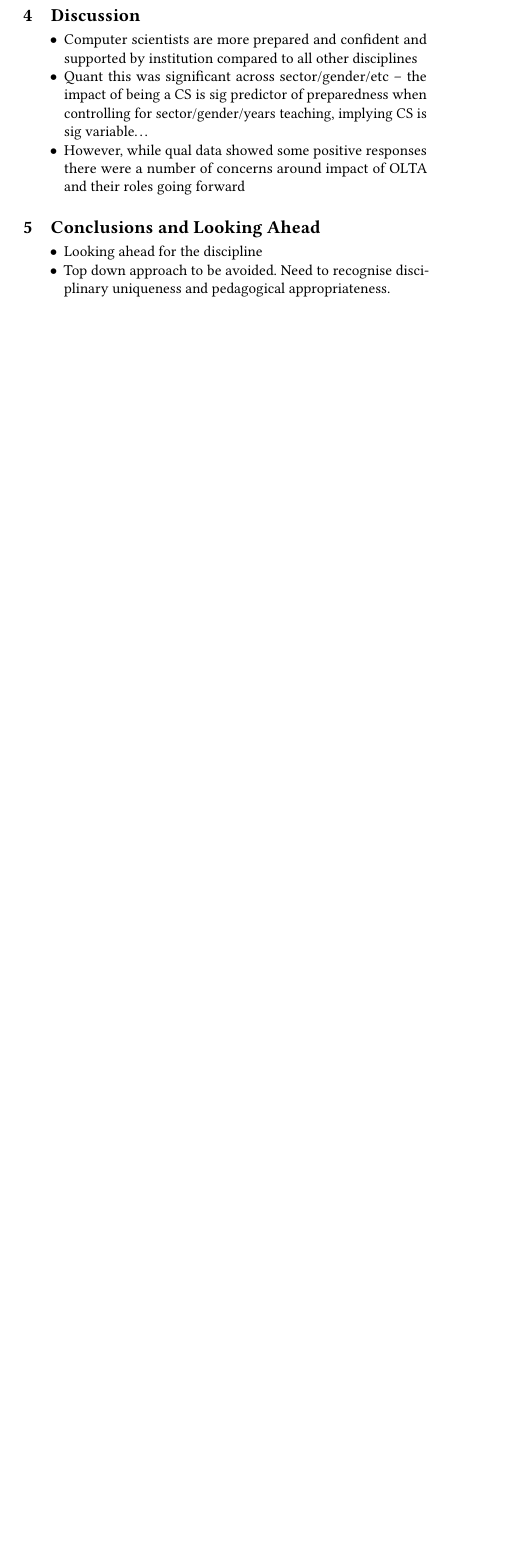
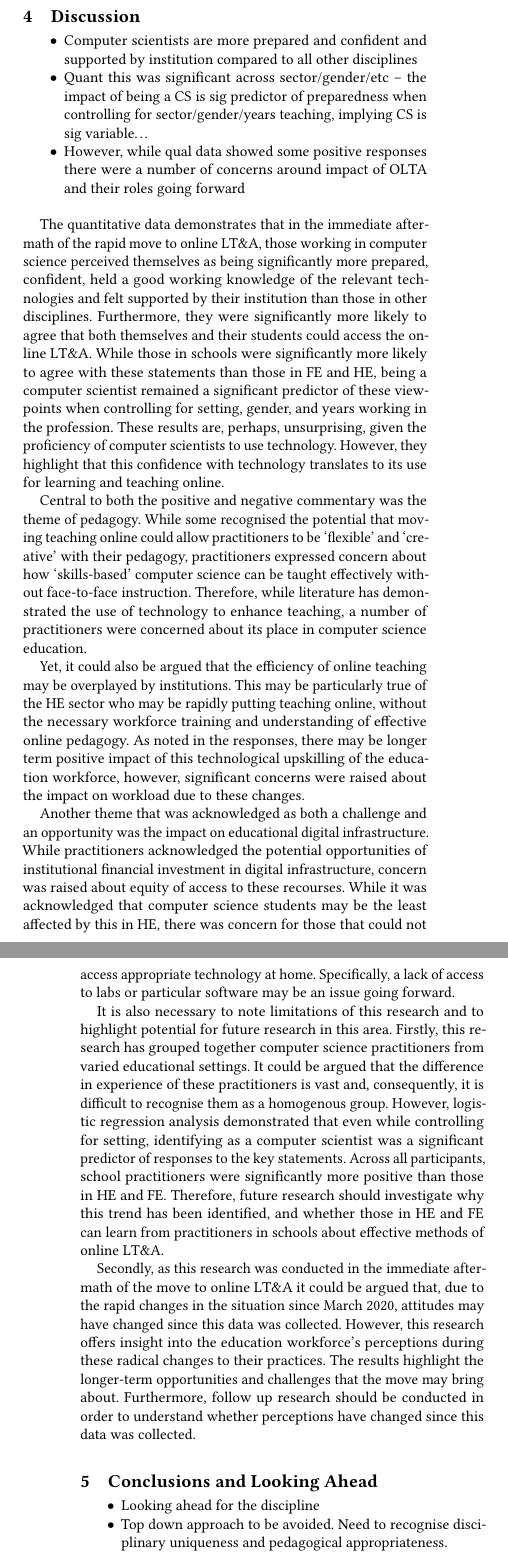
Before and after one commit to tomcrick/UKICER2020, a LaTeX paper (UKICER2020.tex): part of one column of page 4 of 5 before the commit and two parts of the columns of pages 4 and 5 of 5 after it, the two joined at a grey line, cut so that both start at the same text, the shorter picture padded with empty space. Compiled offline with pdfLaTeX.

Commit message:
Added Discussion, plus minor tweaks

```diff
--- a/UKICER2020.tex
+++ b/UKICER2020.tex
@@ -583,6 +584,84 @@ were a number of concerns around impact of OLTA and their roles going
 forward
 \end{itemize}
 
+The quantitative data demonstrates that in the immediate aftermath of
+the rapid move to online LT\&A, those working in computer science
+perceived themselves as being significantly more prepared, confident,
+held a good working knowledge of the relevant technologies and felt
+supported by their institution than those in other
+disciplines. Furthermore, they were significantly more likely to agree
+that both themselves and their students could access the online
+LT\&A. While those in schools were significantly more likely to agree
+with these statements than those in FE and HE, being a computer
+scientist remained a significant predictor of these viewpoints when
+controlling for setting, gender, and years working in the profession.
+These results are, perhaps, unsurprising, given the proficiency of
+computer scientists to use technology. However, they highlight that
+this confidence with technology translates to its use for learning and
+teaching online.
+
+Central to both the positive and negative commentary was the theme of
+pedagogy. While some recognised the potential that moving teaching
+online could allow practitioners to be `flexible' and `creative' with
+their pedagogy, practitioners expressed concern about how
+`skills-based' computer science can be taught effectively without
+face-to-face instruction. Therefore, while literature has demonstrated
+the use of technology to enhance teaching, a number of practitioners
+were concerned about its place in computer science education.
+% Might not want to phrase it like this- but perhaps can add literature
+% in the intro which looks at effective use of tech for teaching- and
+% refer back to it here.
+
+% Add comments about top-down decision making about effective pedagogy.
+Yet, it could also be argued that the efficiency of online teaching
+may be overplayed by institutions. This may be particularly true of
+the HE sector who may be rapidly putting teaching online, without the
+necessary workforce training and understanding of effective online
+pedagogy.  As noted in the responses, there may be longer term
+positive impact of this technological upskilling of the education
+workforce, however, significant concerns were raised about the impact
+on workload due to these changes.
+
+Another theme that was acknowledged as both a challenge and an
+opportunity was the impact on educational digital
+infrastructure. While practitioners acknowledged the potential
+opportunities of institutional financial investment in digital
+infrastructure, concern was raised about equity of access to these
+recourses. While it was acknowledged that computer science students
+may be the least affected by this in HE, there was concern for those
+that could not access appropriate technology at home. Specifically, a
+lack of access to labs or particular software may be an issue going
+forward.
+% Something here? Maybe links to curriculum reform and how curriculum
+% could be delivered without access to necessary technologies- or
+% something more about equity and those worst hit by COVID.
+
+It is also necessary to note limitations of this research and to
+highlight potential for future research in this area. Firstly, this
+research has grouped together computer science practitioners from
+varied educational settings. It could be argued that the difference in
+experience of these practitioners is vast and, consequently, it is
+difficult to recognise them as a homogenous group. However, logistic
+regression analysis demonstrated that even while controlling for
+setting, identifying as a computer scientist was a significant
+predictor of responses to the key statements. Across all participants,
+school practitioners were significantly more positive than those in HE
+and FE. Therefore, future research should investigate why this trend
+has been identified, and whether those in HE and FE can learn from
+practitioners in schools about effective methods of online LT\&A.
+% Might want to rephrase this
+
+Secondly, as this research was conducted in the immediate aftermath of
+the move to online LT\&A it could be argued that, due to the rapid
+changes in the situation since March 2020, attitudes may have changed
+since this data was collected. However, this research offers insight
+into the education workforce’s perceptions during these radical
+changes to their practices. The results highlight the longer-term
+opportunities and challenges that the move may bring
+about. Furthermore, follow up research should be conducted in order to
+understand whether perceptions have changed since this data was
+collected.
+
 \section{Conclusions and Looking Ahead}\label{conclusions}
 
 \begin{itemize}
```
Also changed, not shown: UKICER2020.tex (27 more changed lines).
